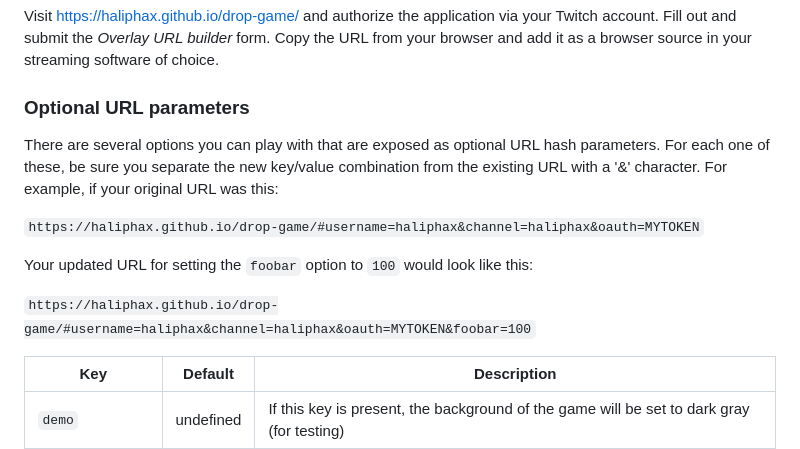
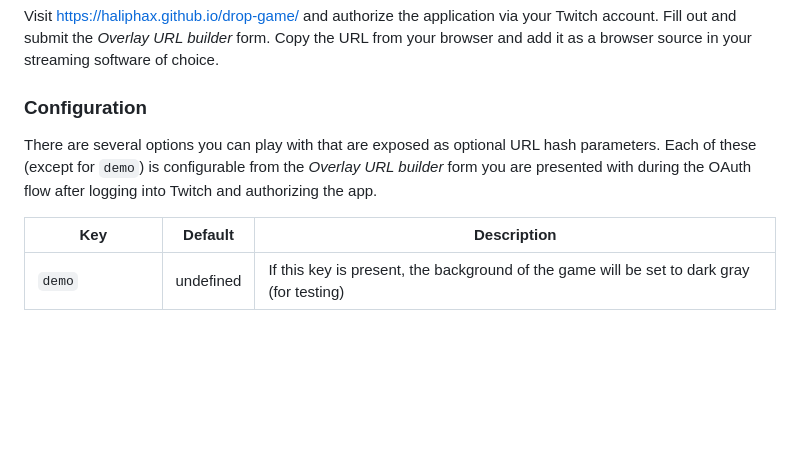
Before and after one commit to haliphax/drop-game, a Markdown page: README.md, the part around the change. Drawn GitHub-style; blank space fills up the shorter version.

Commit message:
📝 update configuration docs

```diff
--- a/README.md
+++ b/README.md
@@ -32,18 +32,12 @@ your Twitch account. Fill out and submit the _Overlay URL builder_ form. Copy
 the URL from your browser and add it as a browser source in your streaming
 software of choice.
 
-### Optional URL parameters
+### Configuration
 
 There are several options you can play with that are exposed as optional URL
-hash parameters. For each one of these, be sure you separate the new key/value
-combination from the existing URL with a '&' character. For example, if your
-original URL was this:
-
-`https://haliphax.github.io/drop-game/#username=haliphax&channel=haliphax&oauth=MYTOKEN`
-
-Your updated URL for setting the `foobar` option to `100` would look like this:
-
-`https://haliphax.github.io/drop-game/#username=haliphax&channel=haliphax&oauth=MYTOKEN&foobar=100`
+hash parameters. Each of these (except for `demo`) is configurable from the
+_Overlay URL builder_ form you are presented with during the OAuth flow after
+logging into Twitch and authorizing the app.
 
 | Key             | Default   | Description                                                                               |
 | --------------- | --------- | ----------------------------------------------------------------------------------------- |
```
